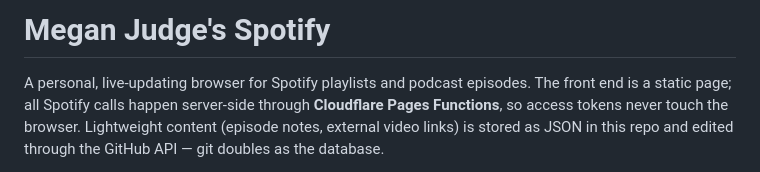
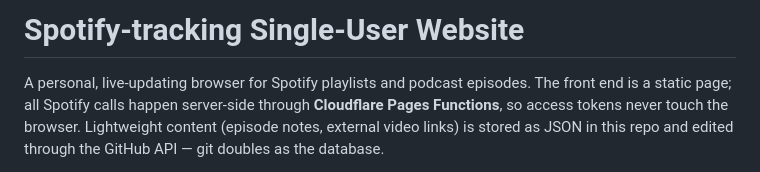
Before and after one commit to megzjudge/spotify, a Markdown page: README.md, the part around the change. Rendered like a GitHub page.

```diff
--- a/README.md
+++ b/README.md
@@ -1,4 +1,4 @@
-# Megan Judge's Spotify
+# Spotify-tracking Single-User Website
 
 A personal, live-updating browser for Spotify playlists and podcast episodes. The front end is a static page; all Spotify calls happen server-side through **Cloudflare Pages Functions**, so access tokens never touch the browser. Lightweight content (episode notes, external video links) is stored as JSON in this repo and edited through the GitHub API — git doubles as the database.
 
```
